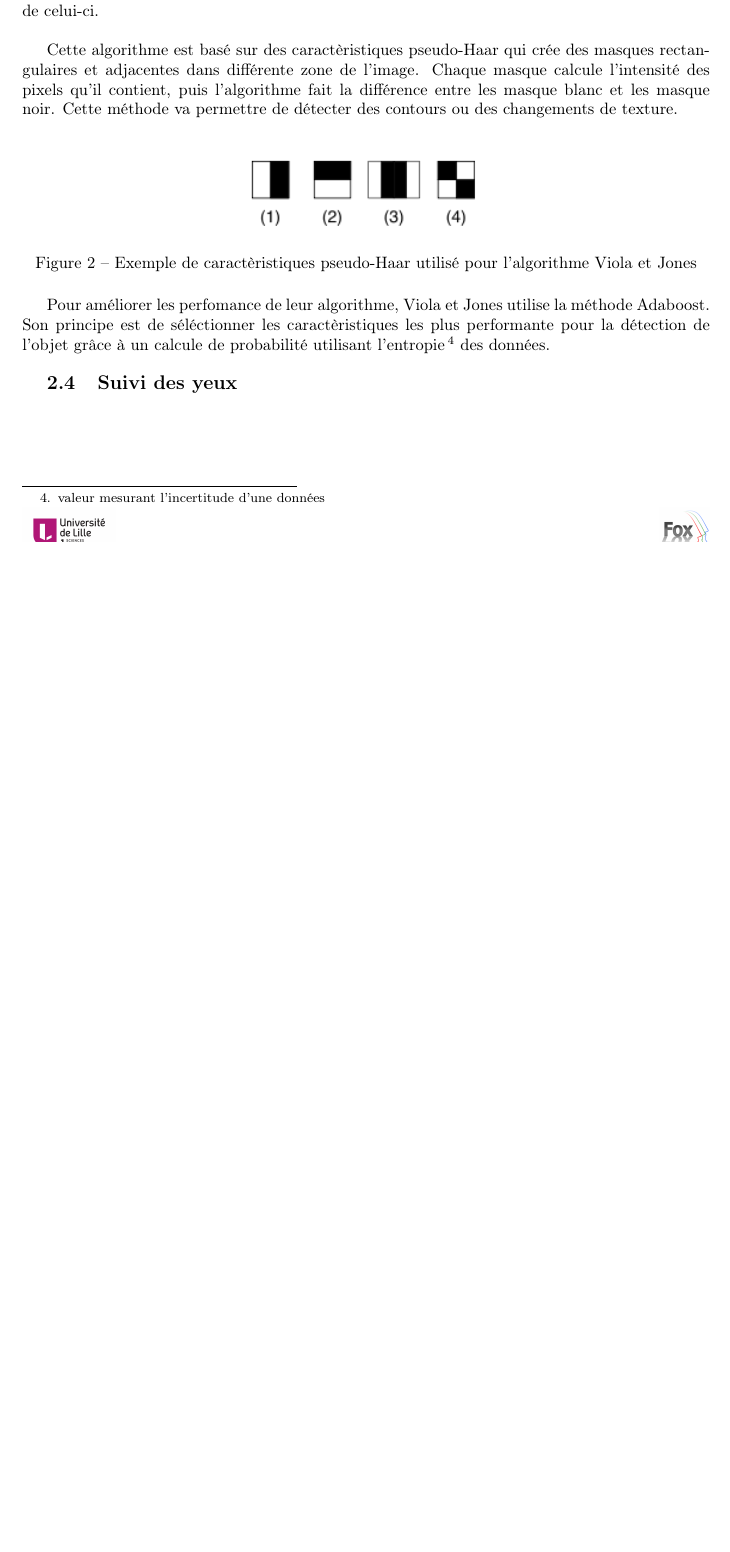
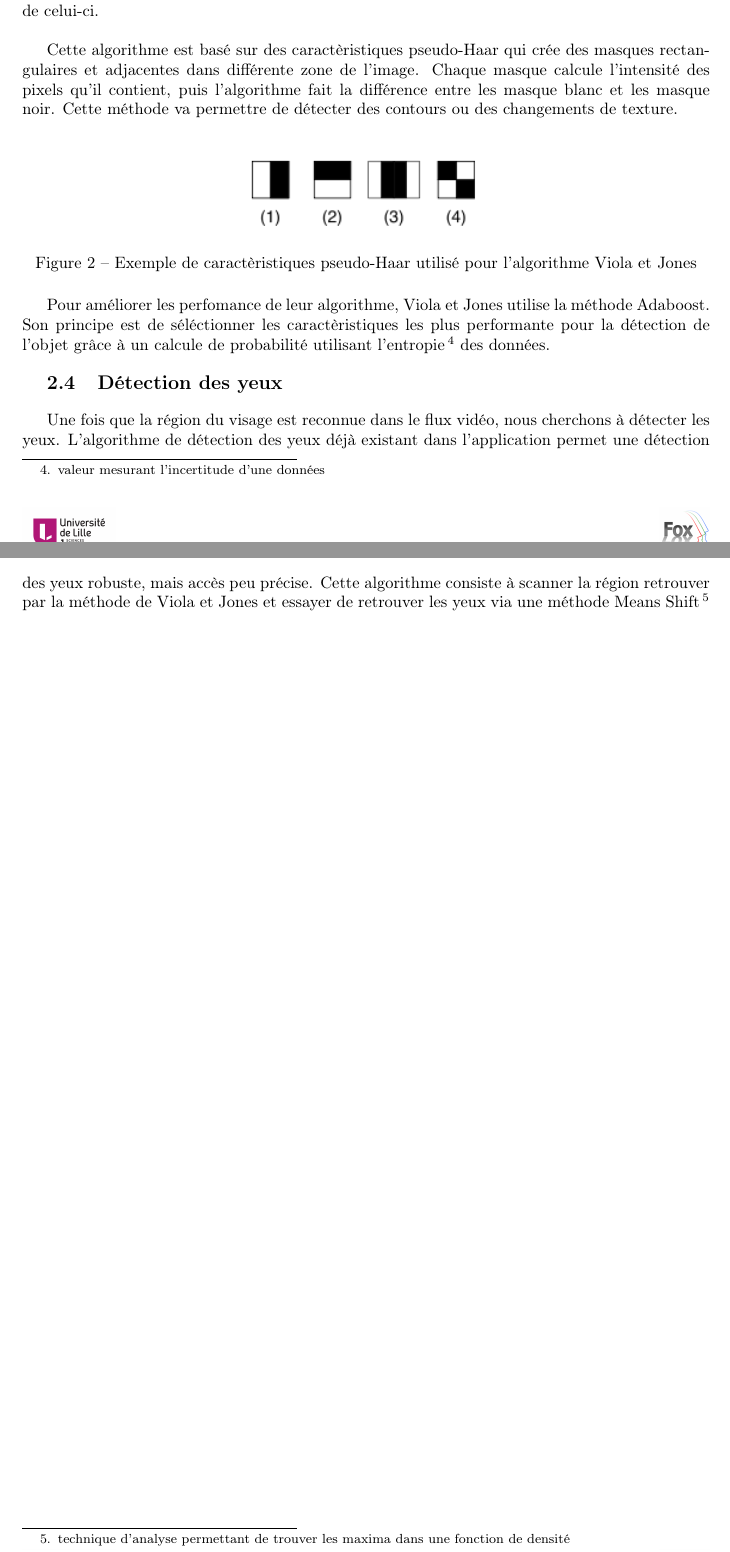
Before and after one commit to agoryu/PJI, a LaTeX document (rapport.tex, which reads partie/existant.tex): part of page 10 of 18 before the commit and two parts of pages 10 and 11 of 19 after it, the two joined at a grey line, cut so that both start at the same text, the shorter picture padded with empty space. Compiled offline with pdfLaTeX.

Commit message:
partie existante terminé

```diff
--- a/partie/existant.tex
+++ b/partie/existant.tex
@@ -70,4 +70,9 @@ Pour améliorer les perfomance de leur algorithme, Viola et Jones utilise la mé
 principe est de séléctionner les caractèristiques les plus performante pour la détection de l'objet grâce à
 un calcule de probabilité utilisant l'entropie\footnote{valeur mesurant l'incertitude d'une données} des données.
 
-\subsection{Suivi des yeux}
+\subsection{Détection des yeux}
+Une fois que la région du visage est reconnue dans le flux vidéo, nous cherchons à détecter les yeux.
+L'algorithme de détection des yeux déjà existant dans l'application permet une détection des yeux
+robuste, mais accès peu précise. Cette algorithme consiste à scanner la région retrouver par la
+méthode de Viola et Jones et essayer de retrouver les yeux via une méthode Means Shift\footnote{technique
+d'analyse permettant de trouver les maxima dans une fonction de densité}
```
